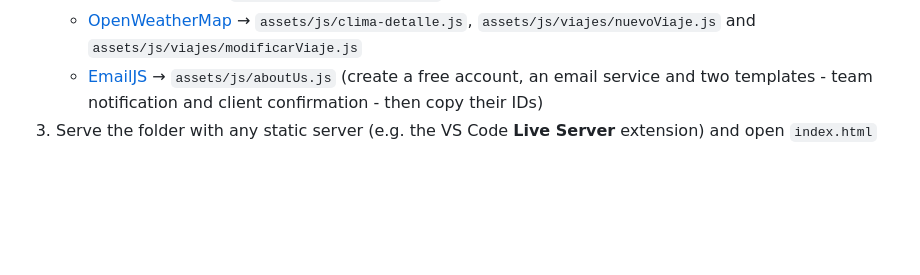
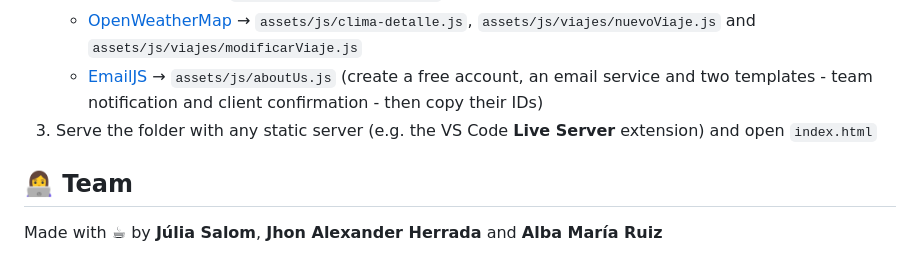
Before and after one commit to jcolombas19/salmen-travel, a Markdown page: README.md, the part around the change. Rendered like a GitHub page; blank space fills up the shorter version.

```diff
--- a/README.md
+++ b/README.md
@@ -53,3 +53,7 @@ REST APIs are consumed with the Fetch API, and all data lives in
      (create a free account, an email service and two templates -
      team notification and client confirmation - then copy their IDs)
 3. Serve the folder with any static server (e.g. the VS Code **Live Server** extension) and open `index.html`
+
+## 👩‍💻 Team
+
+Made with ☕ by **Júlia Salom**, **Jhon Alexander Herrada** and **Alba María Ruiz**
```
